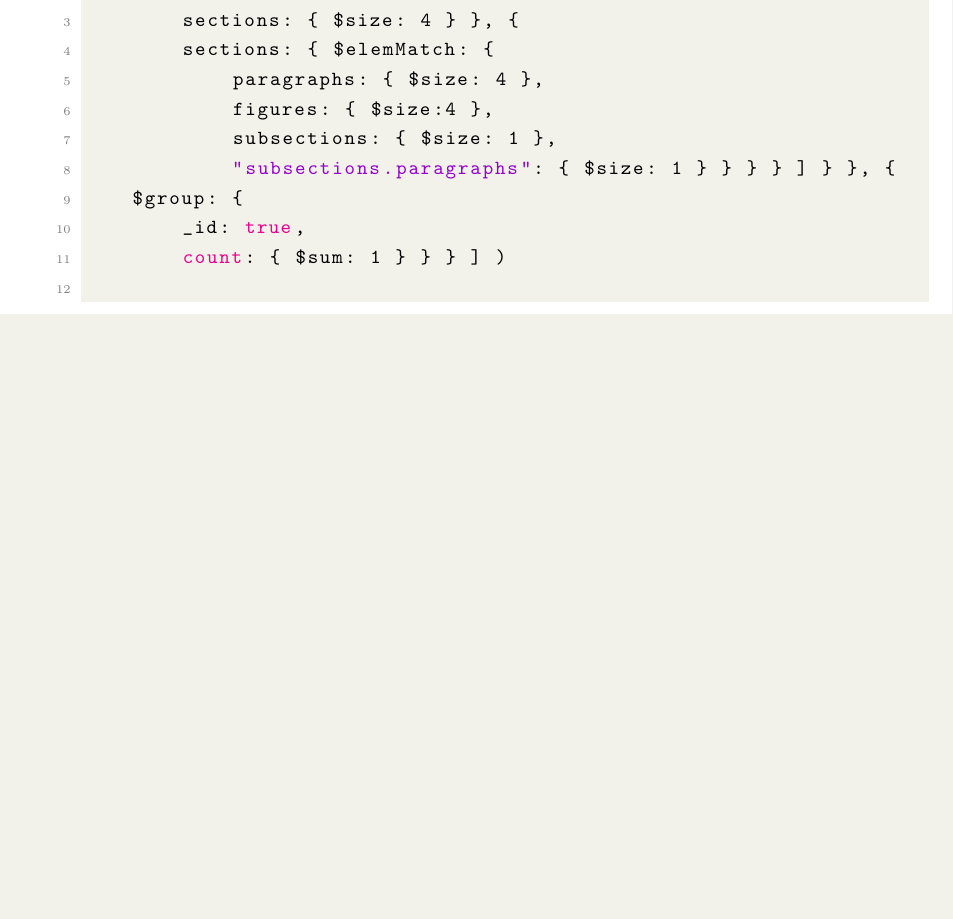
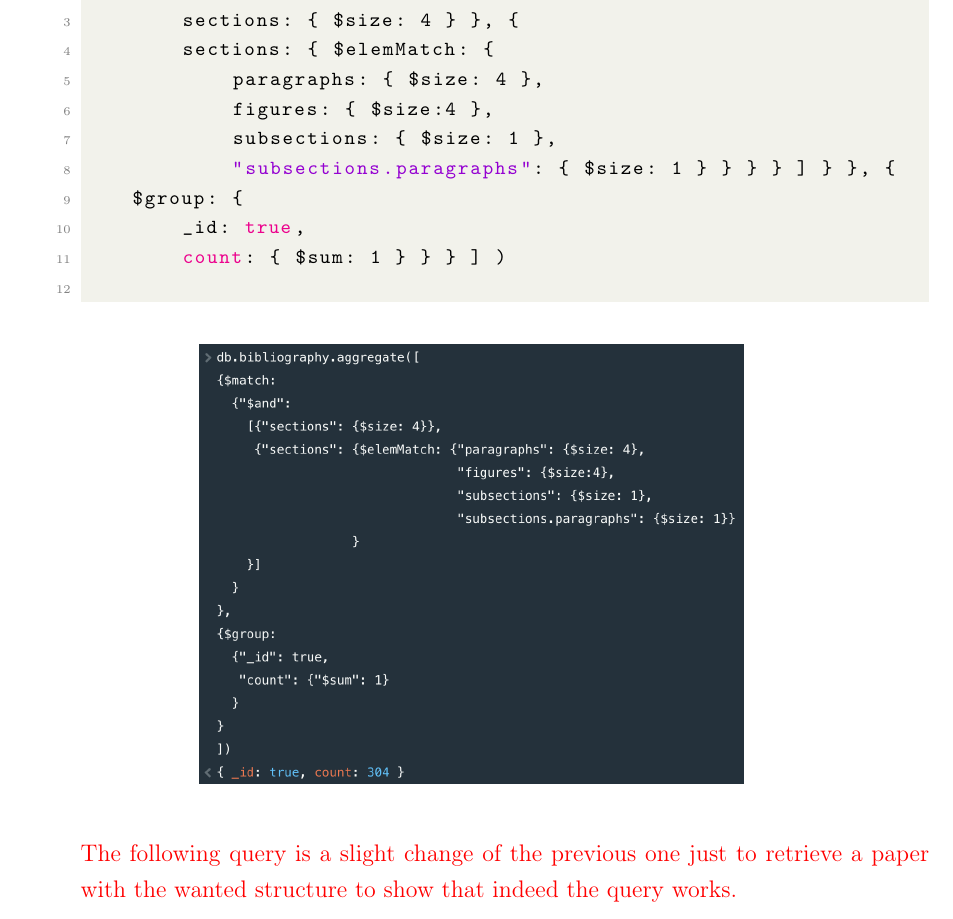
Before and after one commit to IrfEazy/smbud-project, a LaTeX thesis (latex/Project.tex, which reads latex/mongodb.tex): part of page 72 of 108 before the commit and part of page 72 of 109 after it, cut so that both start at the same text, the shorter picture padded with empty space. Compiled offline with pdfLaTeX.

Commit message:
Add figures to the mongodb 5th query.

```diff
--- a/latex/mongodb.tex
+++ b/latex/mongodb.tex
@@ -645,5 +645,8 @@ db.bibliography.aggregate( [ {
     \end{lstlisting}
     \begin{figure}[H]
         \begin{center}
-            \includegraphics[width=0.6\linewidth]{ImagesMongoDB/query5mongodb}
-            \label{fig:query5mongodb}%
+            \includegraphics[width=0.6\linewidth]{ImagesMongoDB/query5mongodb1}
+            \label{fig:query5mongodb1}%
+        \end{center}
+    \end{figure}
+    \textcolor{red}{The following query is a slight change of the previous one just to retrieve a paper with the wanted structure to show that indeed the query works.}
@@ -649,0 +658 @@ db.bibliography.aggregate( [ {
+    \end{figure}
```
Also changed, not shown: latex/ImagesMongoDB/query5mongodb1.png (renamed from latex/ImagesMongoDB/query5mongodb.png), latex/ImagesMongoDB/query5mongodb2.png (added), latex/ImagesMongoDB/result_query5mongodb.png (added), latex/out/Project.pdf, latex/mongodb.tex (9 more changed lines).
